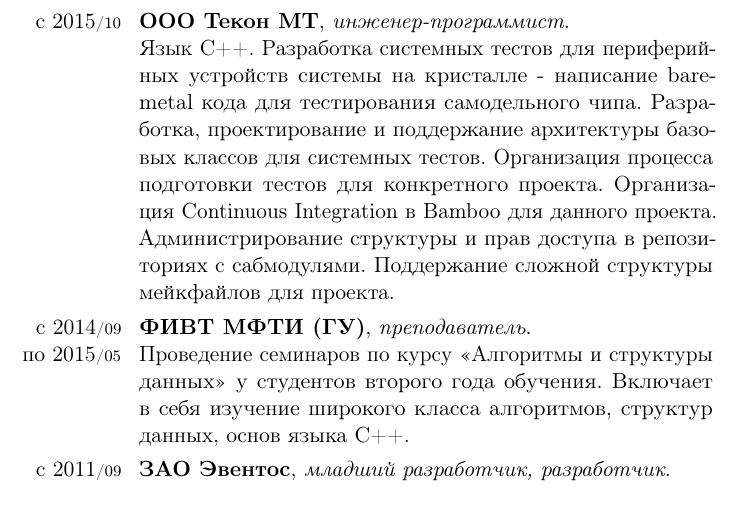
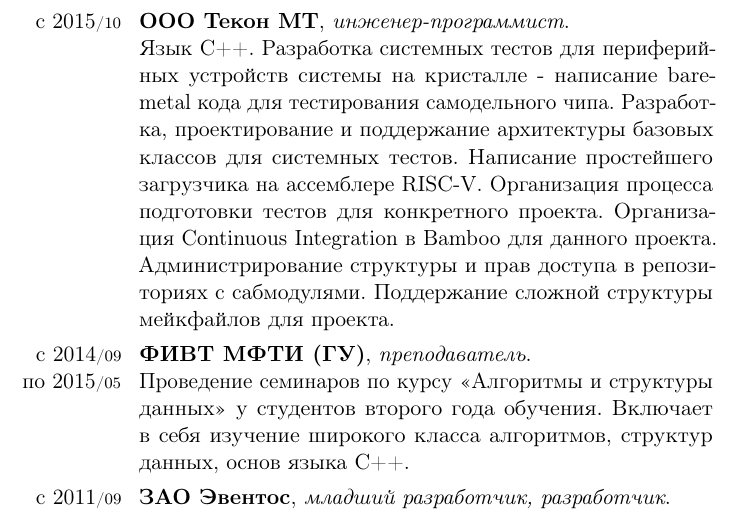
Before and after one commit to mirrada/cv, a LaTeX CV (matrosova-cv-rus.tex): part of page 2 of 3, cut so that both start at the same text. Compiled offline with pdfLaTeX.

Commit message:
[+] Riscv

```diff
--- a/matrosova-cv-rus.tex
+++ b/matrosova-cv-rus.tex
@@ -46,7 +46,7 @@
 
 \cvitem{с~2015\cvmonth{10}}{
 	\textbf{ООО Текон МТ}, \emph{инженер-программист}. \newline
-	Язык С++. Разработка системных тестов для периферийных устройств системы на кристалле - написание bare-metal кода для тестирования самодельного чипа. Разработка, проектирование и поддержание архитектуры базовых классов для системных тестов. Организация процесса подготовки тестов для конкретного проекта. Организация Continuous Integration в Bamboo для данного проекта. Администрирование структуры и прав доступа в репозиториях с сабмодулями. Поддержание сложной структуры мейкфайлов для проекта.
+	Язык С++. Разработка системных тестов для периферийных устройств системы на кристалле - написание bare-metal кода для тестирования самодельного чипа. Разработка, проектирование и поддержание архитектуры базовых классов для системных тестов. Написание простейшего загрузчика на ассемблере RISC-V. Организация процесса подготовки тестов для конкретного проекта. Организация Continuous Integration в Bamboo для данного проекта. Администрирование структуры и прав доступа в репозиториях с сабмодулями. Поддержание сложной структуры мейкфайлов для проекта.
 }
 
 \cvitem{с~2014\cvmonth{09} по~2015\cvmonth{05}}{
```
